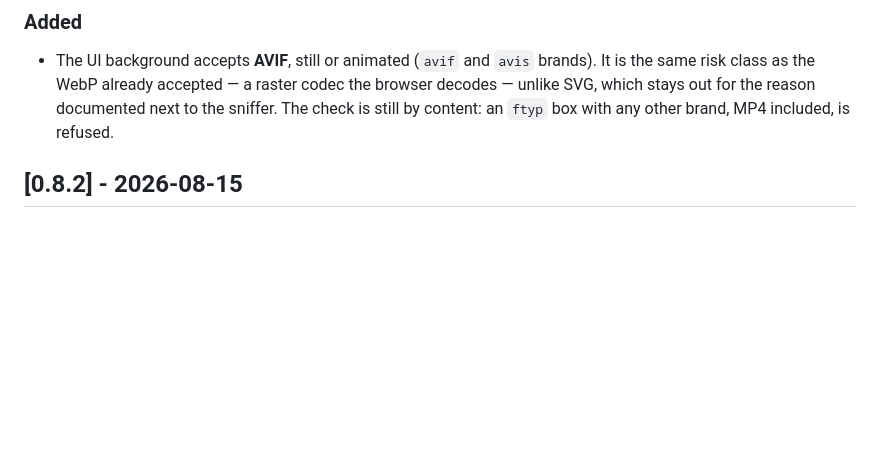
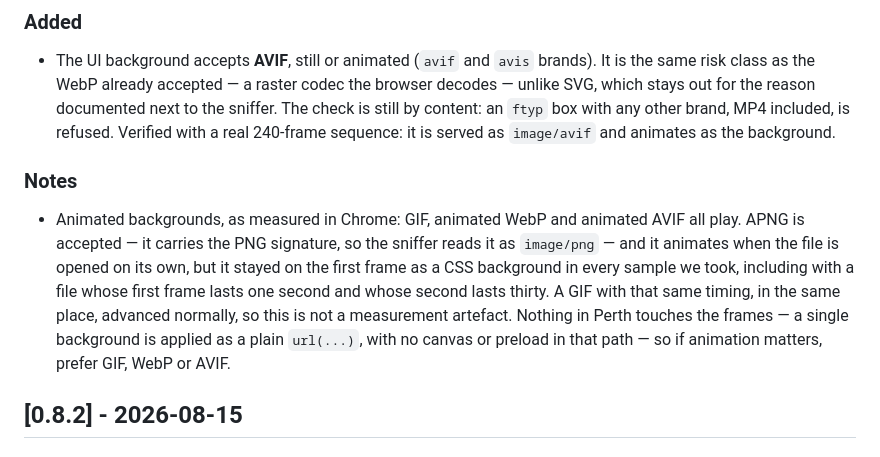
Before and after one commit to dantebertuzzi/Perth.jl, a Markdown page: CHANGELOG.md, the part around the change. Drawn GitHub-style; blank space fills up the shorter version.

Commit message:
docs(changelog): registra o que anima como fundo, e o que não
APNG passa no verificador (assinatura de PNG) e anima aberta sozinha, mas
ficou no primeiro quadro como fundo em todas as amostras — com um GIF de
cadência idêntica avançando no mesmo lugar, então não é artefato de medição.
Fica registrado para quem for escolher formato.

Co-Authored-By: Claude Opus 5 <noreply@anthropic.com>

```diff
--- a/CHANGELOG.md
+++ b/CHANGELOG.md
@@ -12,7 +12,21 @@ This file starts at 0.2.4 — earlier releases were not retroactively documented
   brands). It is the same risk class as the WebP already accepted — a raster
   codec the browser decodes — unlike SVG, which stays out for the reason
   documented next to the sniffer. The check is still by content: an `ftyp`
-  box with any other brand, MP4 included, is refused.
+  box with any other brand, MP4 included, is refused. Verified with a real
+  240-frame sequence: it is served as `image/avif` and animates as the
+  background.
+
+### Notes
+- Animated backgrounds, as measured in Chrome: GIF, animated WebP and animated
+  AVIF all play. APNG is accepted — it carries the PNG signature, so the
+  sniffer reads it as `image/png` — and it animates when the file is opened on
+  its own, but it stayed on the first frame as a CSS background in every
+  sample we took, including with a file whose first frame lasts one second and
+  whose second lasts thirty. A GIF with that same timing, in the same place,
+  advanced normally, so this is not a measurement artefact. Nothing in Perth
+  touches the frames — a single background is applied as a plain `url(...)`,
+  with no canvas or preload in that path — so if animation matters, prefer
+  GIF, WebP or AVIF.
 
 ## [0.8.2] - 2026-08-15
 
```
